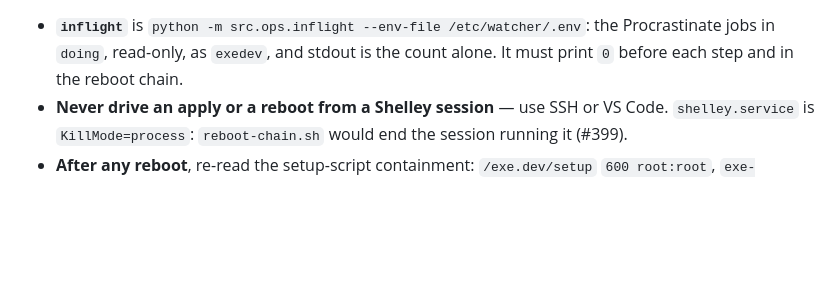
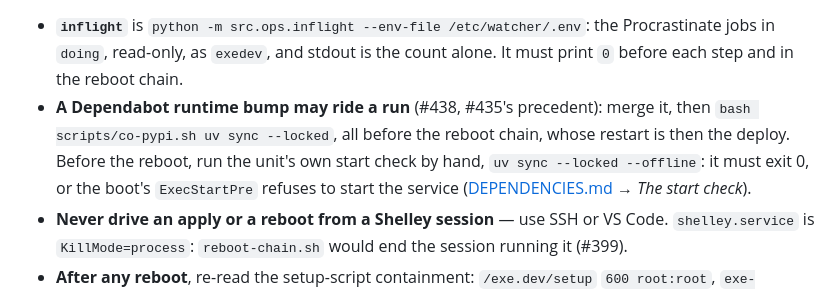
Before and after one commit to CannObserv/watcher, a Markdown page: docs/DEPLOYMENT.md, the part around the change. Rendered like a GitHub page; blank space fills up the shorter version.

Commit message:
#438 docs: CR 1 — a Dependabot runtime bump may ride the patch run
The cadence #438 defines lets a runtime bump ride a run: merge, sync through
the wrapper, then the reboot's restart is the deploy. The brief's pre-reboot
guard, #393's wheelhouse check, was retired by #358; the guard is now the
unit's own start check, uv sync --locked --offline, run by hand first.

Co-Authored-By: Claude Opus 5.5 <noreply@anthropic.com>

```diff
--- a/docs/DEPLOYMENT.md
+++ b/docs/DEPLOYMENT.md
@@ -78,6 +78,12 @@ trap: the skill's `SKILL.md` → *The run*.
 - **`inflight`** is `python -m src.ops.inflight --env-file /etc/watcher/.env`:
   the Procrastinate jobs in `doing`, read-only, as `exedev`, and stdout is the
   count alone. It must print `0` before each step and in the reboot chain.
+- **A Dependabot runtime bump may ride a run** (#438, #435's precedent):
+  merge it, then `bash scripts/co-pypi.sh uv sync --locked`, all before the
+  reboot chain, whose restart is then the deploy. Before the reboot, run the
+  unit's own start check by hand, `uv sync --locked --offline`: it must exit 0,
+  or the boot's `ExecStartPre` refuses to start the service
+  ([DEPENDENCIES.md](DEPENDENCIES.md) → *The start check*).
 - **Never drive an apply or a reboot from a Shelley session** — use SSH or VS
   Code. `shelley.service` is `KillMode=process`: `reboot-chain.sh` would end
   the session running it (#399).
```
